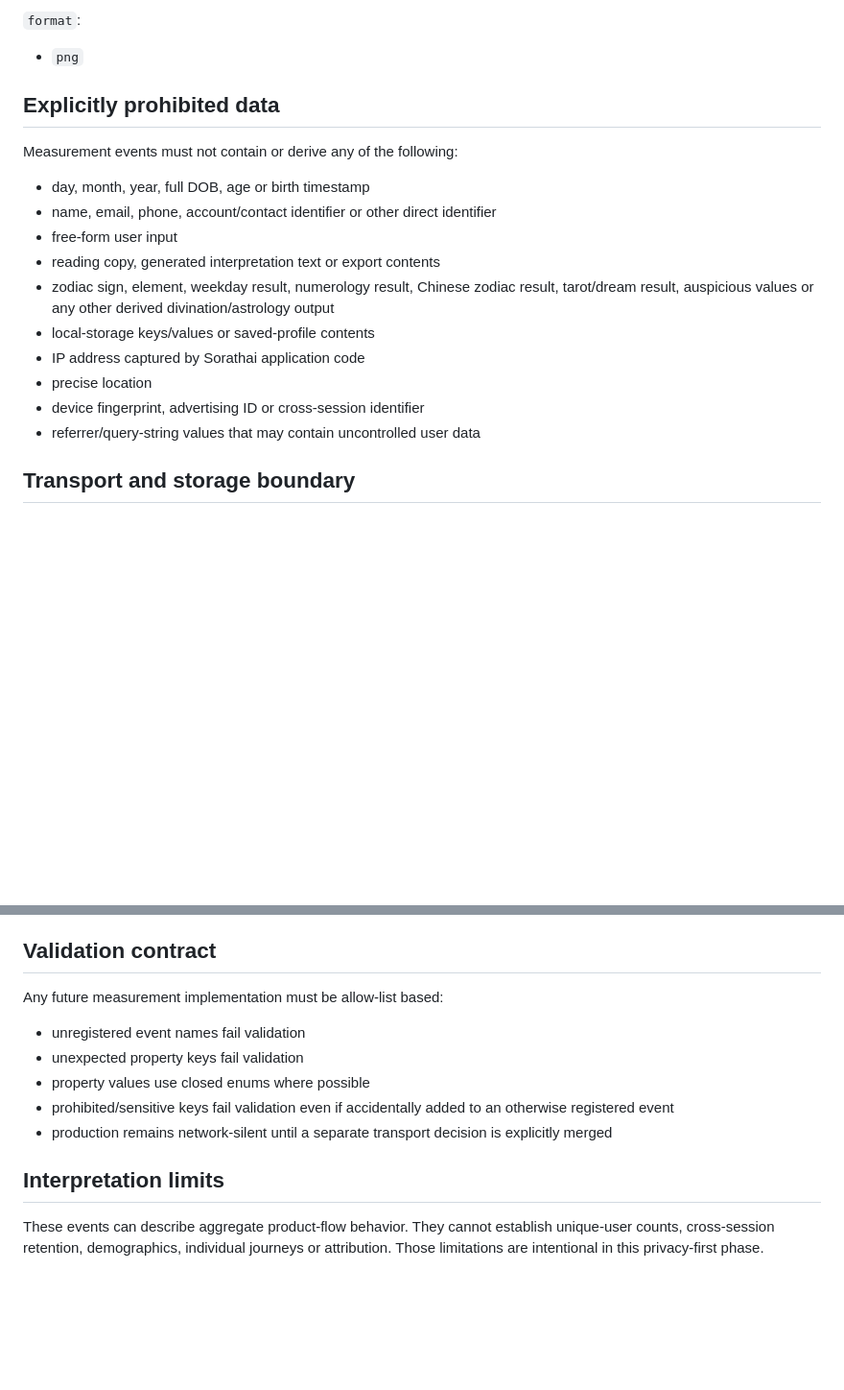
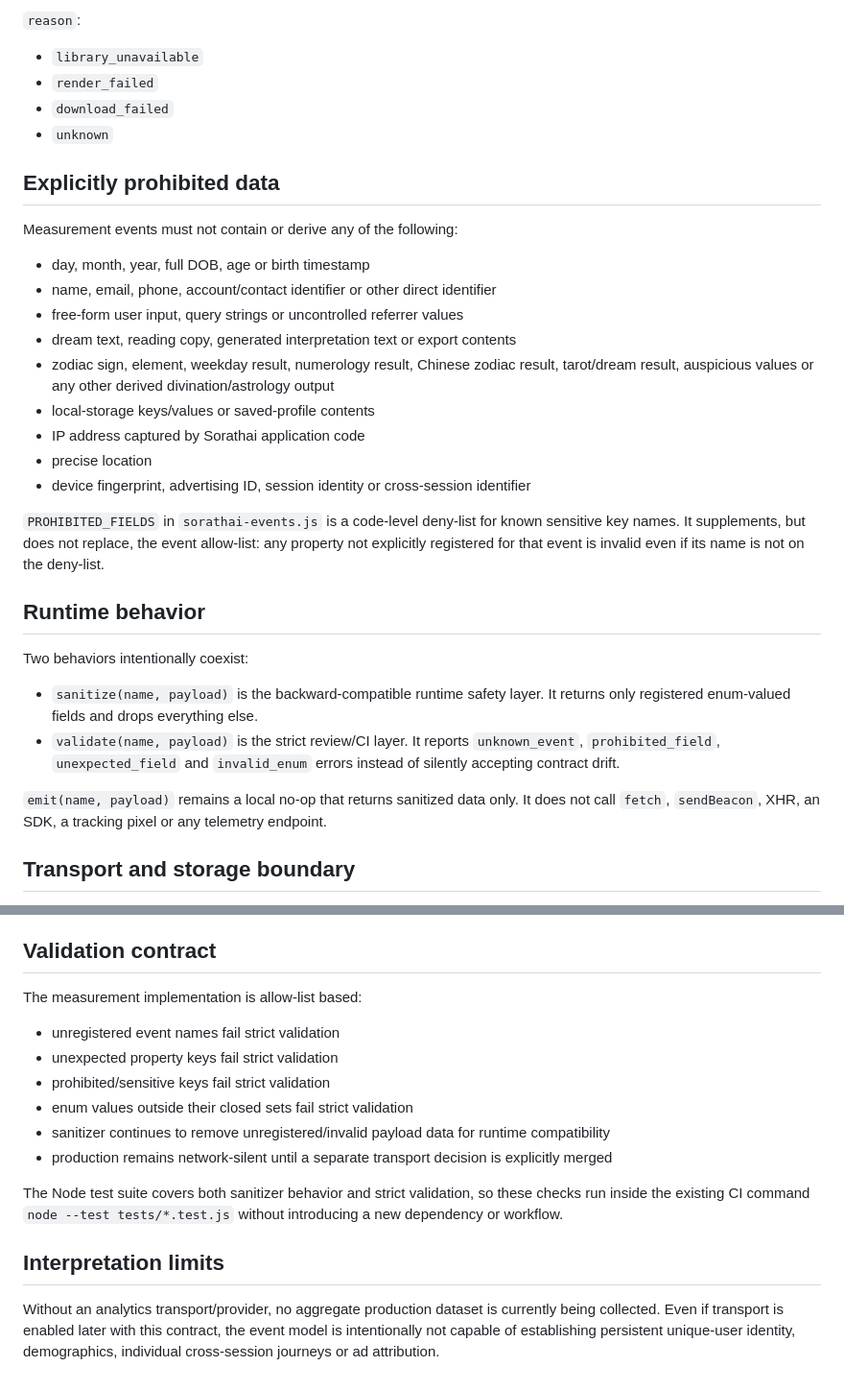
Before and after one commit to meepo1150-code/sorathai, a Markdown page: docs/MEASUREMENT.md, 2 parts joined by grey strips. Shown at 96% size. GitHub-like rendering; blank space fills up the shorter version.

```diff
--- a/docs/MEASUREMENT.md
+++ b/docs/MEASUREMENT.md
@@ -32,6 +65,9 @@ Measurement readiness only. Production analytics transport is **disabled**. This
 
-`format`:
-- `png`
+`reason`:
+- `library_unavailable`
+- `render_failed`
+- `download_failed`
+- `unknown`
 
 ## Explicitly prohibited data
 
@@ -39,14 +75,24 @@ Measurement events must not contain or derive any of the following:
 
 - day, month, year, full DOB, age or birth timestamp
 - name, email, phone, account/contact identifier or other direct identifier
-- free-form user input
-- reading copy, generated interpretation text or export contents
+- free-form user input, query strings or uncontrolled referrer values
+- dream text, reading copy, generated interpretation text or export contents
 - zodiac sign, element, weekday result, numerology result, Chinese zodiac result, tarot/dream result, auspicious values or any other derived divination/astrology output
 - local-storage keys/values or saved-profile contents
 - IP address captured by Sorathai application code
 - precise location
-- device fingerprint, advertising ID or cross-session identifier
-- referrer/query-string values that may contain uncontrolled user data
+- device fingerprint, advertising ID, session identity or cross-session identifier
+
+`PROHIBITED_FIELDS` in `sorathai-events.js` is a code-level deny-list for known sensitive key names. It supplements, but does not replace, the event allow-list: any property not explicitly registered for that event is invalid even if its name is not on the deny-list.
+
+## Runtime behavior
+
+Two behaviors intentionally coexist:
+
+- `sanitize(name, payload)` is the backward-compatible runtime safety layer. It returns only registered enum-valued fields and drops everything else.
+- `validate(name, payload)` is the strict review/CI layer. It reports `unknown_event`, `prohibited_field`, `unexpected_field` and `invalid_enum` errors instead of silently accepting contract drift.
+
+`emit(name, payload)` remains a local no-op that returns sanitized data only. It does not call `fetch`, `sendBeacon`, XHR, an SDK, a tracking pixel or any telemetry endpoint.
 
 ## Transport and storage boundary
 
@@ -66,14 +112,17 @@ If a later milestone proposes transport, that change requires a separate review
 
 ## Validation contract
 
-Any future measurement implementation must be allow-list based:
+The measurement implementation is allow-list based:
 
-- unregistered event names fail validation
-- unexpected property keys fail validation
-- property values use closed enums where possible
-- prohibited/sensitive keys fail validation even if accidentally added to an otherwise registered event
+- unregistered event names fail strict validation
+- unexpected property keys fail strict validation
+- prohibited/sensitive keys fail strict validation
+- enum values outside their closed sets fail strict validation
+- sanitizer continues to remove unregistered/invalid payload data for runtime compatibility
 - production remains network-silent until a separate transport decision is explicitly merged
+
+The Node test suite covers both sanitizer behavior and strict validation, so these checks run inside the existing CI command `node --test tests/*.test.js` without introducing a new dependency or workflow.
 
 ## Interpretation limits
 
-These events can describe aggregate product-flow behavior. They cannot establish unique-user counts, cross-session retention, demographics, individual journeys or attribution. Those limitations are intentional in this privacy-first phase.
+Without an analytics transport/provider, no aggregate production dataset is currently being collected. Even if transport is enabled later with this contract, the event model is intentionally not capable of establishing persistent unique-user identity, demographics, individual cross-session journeys or ad attribution.
```
Also changed, not shown: other parts of docs/MEASUREMENT.md (+43 -10 lines).
